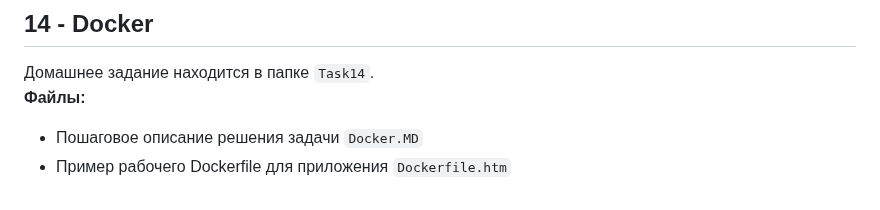
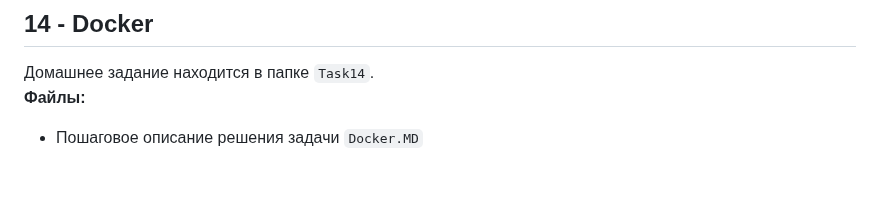
Before and after one commit to porshe9111/otus, a Markdown page: README.md, the part around the change. Rendered like a GitHub page.

```diff
--- a/README.md
+++ b/README.md
@@ -94,5 +94,3 @@
 **Файлы:**
 - Пошаговое описание решения задачи
 `Docker.MD`
-- Пример рабочего Dockerfile для приложения
-`Dockerfile.htm`
```
